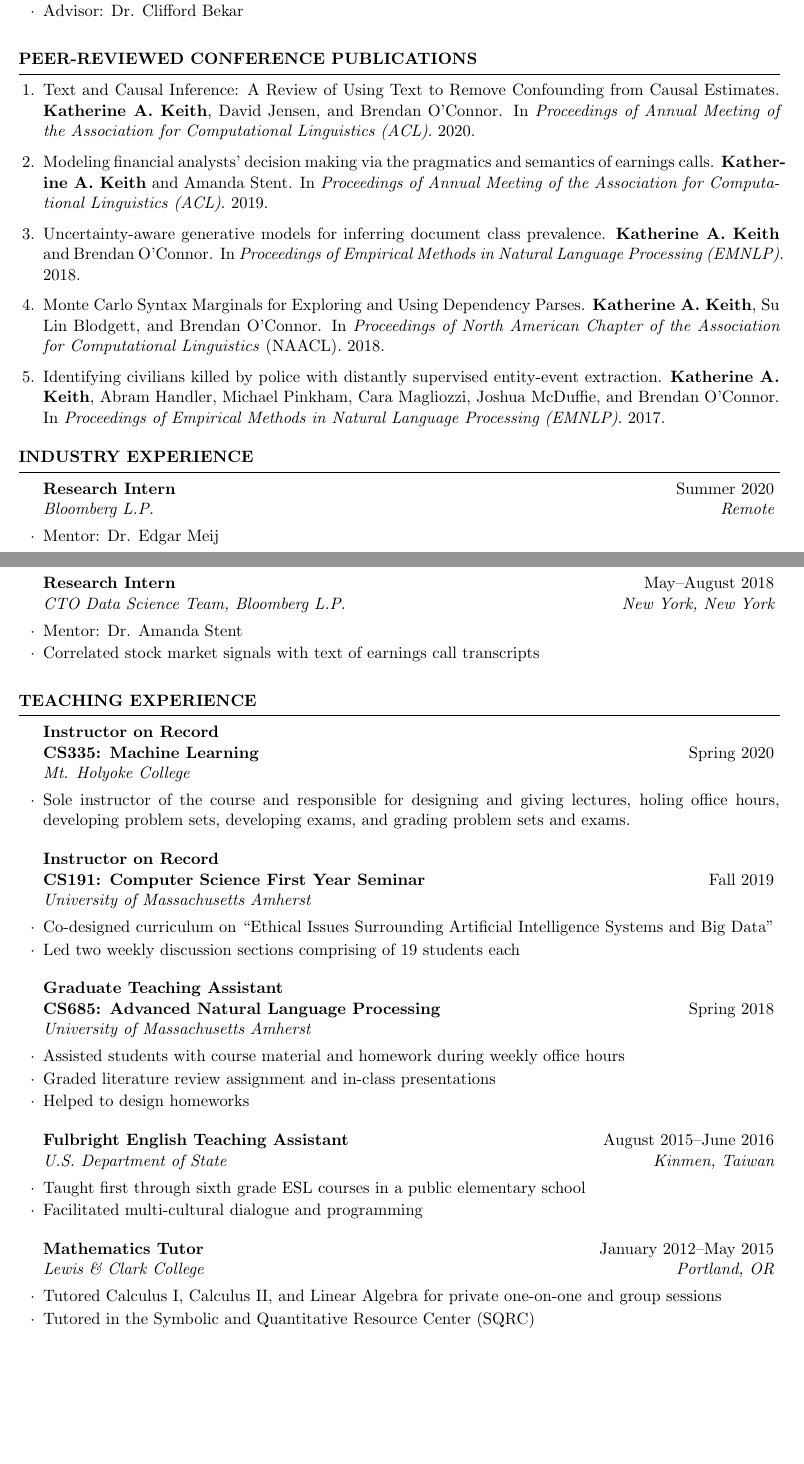
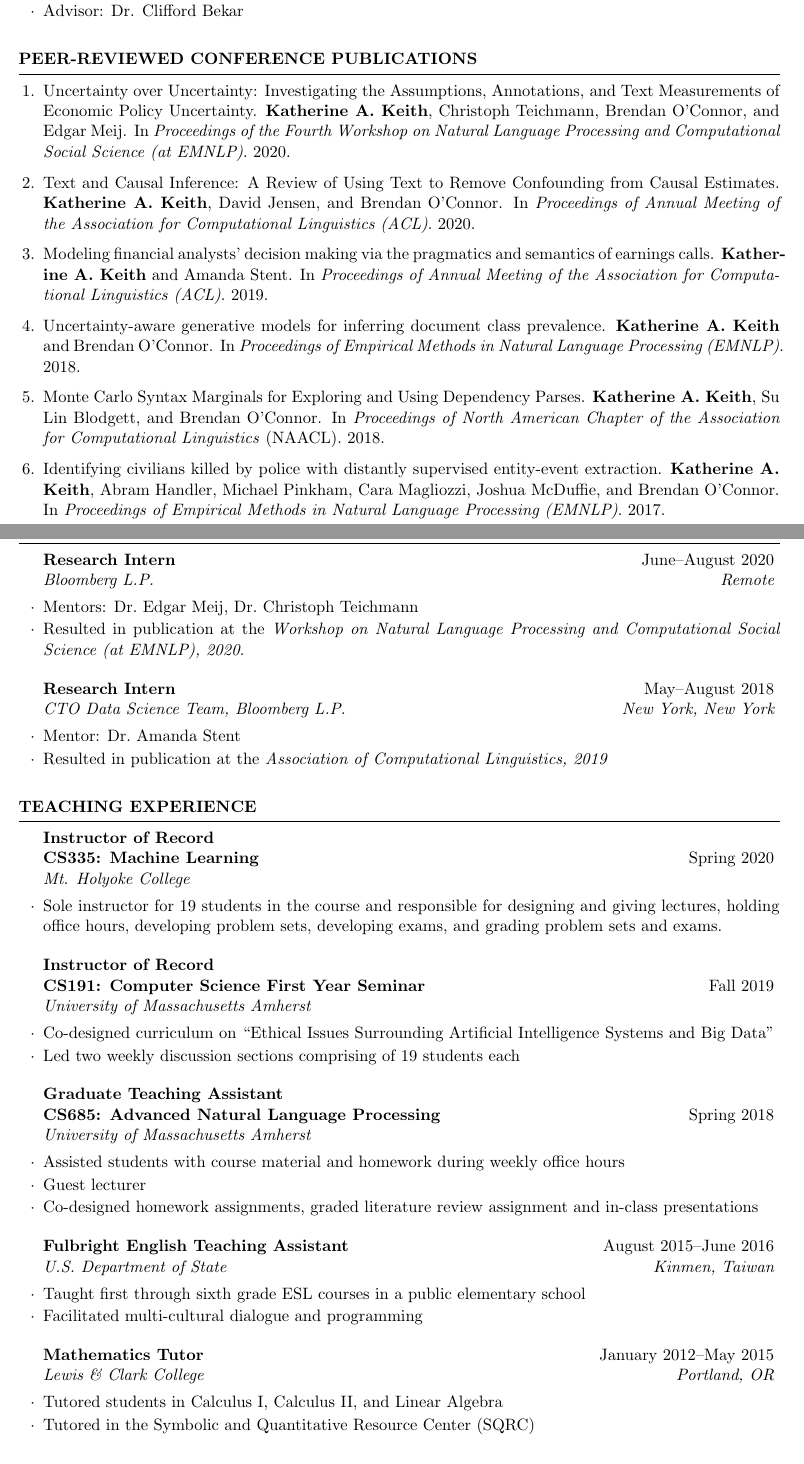
Before and after one commit to kakeith/kakeith.github.io, a LaTeX CV (vita/cv.tex): two parts of pages 1 and 2 of 4, joined at a grey line, cut so that both start at the same text, the shorter picture padded with empty space. Compiled offline with pdfLaTeX.

Commit message:
update cv

```diff
--- a/vita/cv.tex
+++ b/vita/cv.tex
@@ -106,6 +106,8 @@ Minor: Chinese \\
 \begin{rSection}{Peer-Reviewed Conference Publications}
 \begin{enumerate}
 
+\item Uncertainty over Uncertainty: Investigating the Assumptions, Annotations, and Text Measurements of Economic Policy Uncertainty. \textbf{Katherine A. Keith}, Christoph Teichmann, Brendan O’Connor, and Edgar Meij.  In \emph{Proceedings of the Fourth Workshop on Natural Language Processing and Computational Social Science (at EMNLP)}. 2020.
+
 \item Text and Causal Inference: A Review of Using Text to Remove Confounding from Causal Estimates. \textbf{Katherine A. Keith}, David Jensen, and Brendan O'Connor. In \emph{Proceedings of Annual Meeting of the Association for Computational Linguistics (ACL)}. 2020.
 
 \item Modeling financial analysts' decision making via the pragmatics and semantics of earnings calls.
@@ -127,46 +129,47 @@ In \emph{Proceedings of North American Chapter of the Association for Computatio
 \end{rSection}
 
 %----------------------------------------------------------------------------------------
-%	INDUSTRY EXPERIENCE SECTION
+%   INDUSTRY EXPERIENCE SECTION
 %----------------------------------------------------------------------------------------
 
 \begin{rSection}{Industry Experience}
 
-\begin{rSubsection}{Research Intern}{Summer 2020}{ Bloomberg L.P.}{Remote}
-\item Mentor: Dr. Edgar Meij
+\begin{rSubsection}{Research Intern}{June--August 2020}{ Bloomberg L.P.}{Remote}
+\item Mentors: Dr.~Edgar Meij, Dr.~Christoph Teichmann
+\item Resulted in publication at the \emph{Workshop on Natural Language Processing and Computational Social Science (at EMNLP), 2020}.
 \end{rSubsection}
 
 \begin{rSubsection}{Research Intern}{May--August 2018}{CTO Data Science Team, Bloomberg L.P.}{New York, New York}
-\item Mentor: Dr. Amanda Stent
-\item Correlated stock market signals with text of earnings call transcripts
+\item Mentor: Dr.~Amanda Stent
+\item Resulted in publication at the \emph{Association of Computational Linguistics, 2019}
 \end{rSubsection}
 
 \end{rSection}
 
 %----------------------------------------------------------------------------------------
-%	TEACHING EXPERIENCE SECTION
+%   TEACHING EXPERIENCE SECTION
 %----------------------------------------------------------------------------------------
 
 \begin{rSection}{Teaching Experience}
 
 \begin{rSubsection}
-{Instructor on Record \\
+{Instructor of Record \\
 CS335: Machine Learning}
 {Spring 2020}
 {Mt. Holyoke College}{}
-\item Sole instructor of the course and responsible for designing and giving lectures, holing office hours, developing problem sets, developing exams, and grading problem sets and exams.
+\item Sole instructor for 19 students in the course and responsible for designing and giving lectures, holding office hours, developing problem sets, developing exams, and grading problem sets and exams.
 
 \end{rSubsection}
 
-\begin{rSubsection}{Instructor on Record \\CS191: Computer Science First Year Seminar}{Fall 2019}{University of Massachusetts Amherst}{}
+\begin{rSubsection}{Instructor of Record \\CS191: Computer Science First Year Seminar}{Fall 2019}{University of Massachusetts Amherst}{}
 \item Co-designed curriculum on ``Ethical Issues Surrounding Artificial Intelligence Systems and Big Data"
 \item Led two weekly discussion sections comprising of 19 students each
 \end{rSubsection}
 
 \begin{rSubsection}{Graduate Teaching Assistant \\ CS685: Advanced Natural Language Processing}{Spring 2018}{University of Massachusetts Amherst}{}
 \item Assisted students with course material and homework during weekly office hours
-\item Graded literature review assignment and in-class presentations
-\item Helped to design homeworks
+\item Guest lecturer
+\item Co-designed homework assignments, graded literature review assignment and in-class presentations
 \end{rSubsection}
 
 \begin{rSubsection}{Fulbright English Teaching Assistant}{August 2015--June 2016}{U.S. Department of State}{Kinmen, Taiwan}
@@ -175,7 +178,7 @@ CS335: Machine Learning}
 \end{rSubsection}
 
 \begin{rSubsection}{Mathematics Tutor}{January 2012--May 2015}{Lewis \& Clark College}{Portland, OR}
-\item Tutored Calculus I, Calculus II, and Linear Algebra for private one-on-one and group sessions
+\item Tutored students in Calculus I, Calculus II, and Linear Algebra
 \item Tutored in the Symbolic and Quantitative Resource Center (SQRC)
 \end{rSubsection}
 
```
Also changed, not shown: vita/cv.pdf, vita/cv.tex (29 more changed lines).
